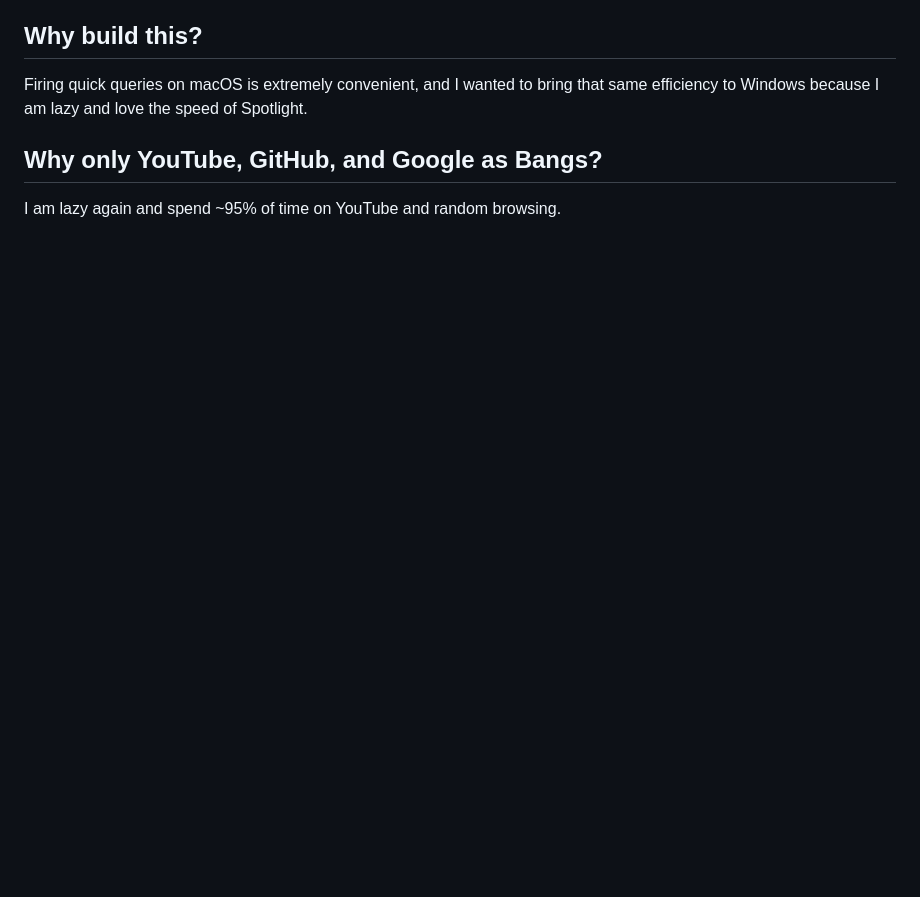
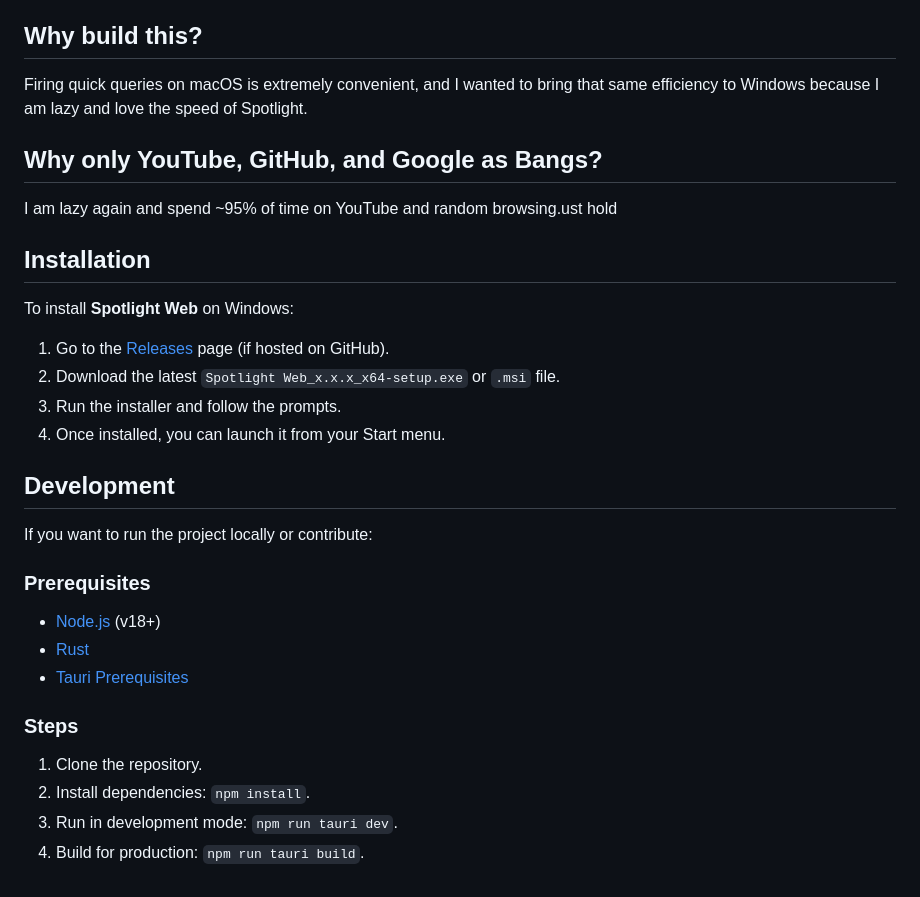
Before and after one commit to Ashwin-1709/spotlight-web, a Markdown page: README.md, the part around the change printed below. Rendered like a GitHub page; blank space fills up the shorter version.

Commit message:
build binary for windows

```diff
--- a/README.md
+++ b/README.md
@@ -16,4 +38,28 @@ Firing quick queries on macOS is extremely convenient, and I wanted to bring tha
 
 ## Why only YouTube, GitHub, and Google as Bangs?
 
-I am lazy again and spend ~95% of time on YouTube and random browsing.
+I am lazy again and spend ~95% of time on YouTube and random browsing.ust hold
+
+## Installation
+
+To install **Spotlight Web** on Windows:
+
+1.  Go to the [Releases](https://github.com/Ashwin-1709/spotlight-web/releases) page (if hosted on GitHub).
+2.  Download the latest `Spotlight Web_x.x.x_x64-setup.exe` or `.msi` file.
+3.  Run the installer and follow the prompts.
+4.  Once installed, you can launch it from your Start menu.
+
+## Development
+
+If you want to run the project locally or contribute:
+
+### Prerequisites
+- [Node.js](https://nodejs.org/) (v18+)
+- [Rust](https://www.rust-lang.org/tools/install)
+- [Tauri Prerequisites](https://tauri.app/v1/guides/getting-started/prerequisites)
+
+### Steps
+1. Clone the repository.
+2. Install dependencies: `npm install`.
+3. Run in development mode: `npm run tauri dev`.
+4. Build for production: `npm run tauri build`.
```
Also changed, not shown: other parts of README.md (+22 -0 lines), src-tauri/demo/github.png (added), src-tauri/demo/home.png (added), src-tauri/demo/normal.png (added), src-tauri/demo/website.png (added), src-tauri/demo/youtube.png (added).
